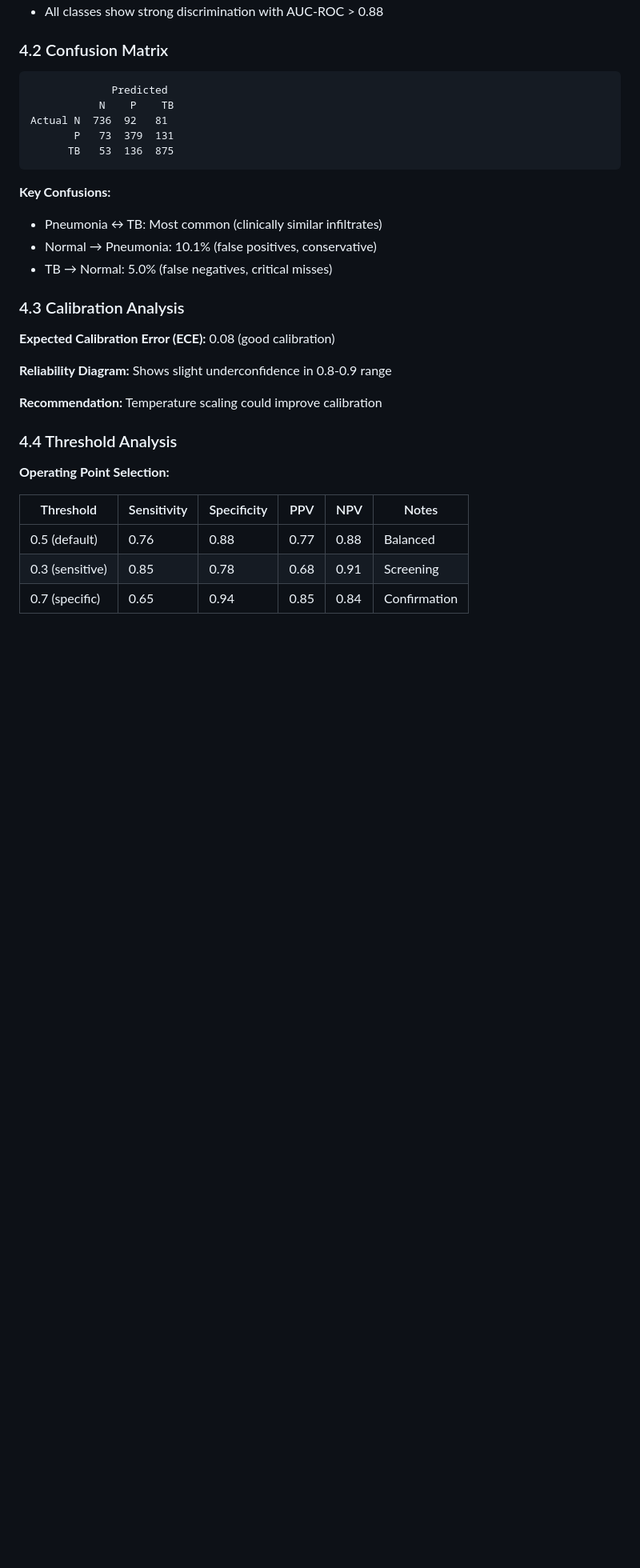
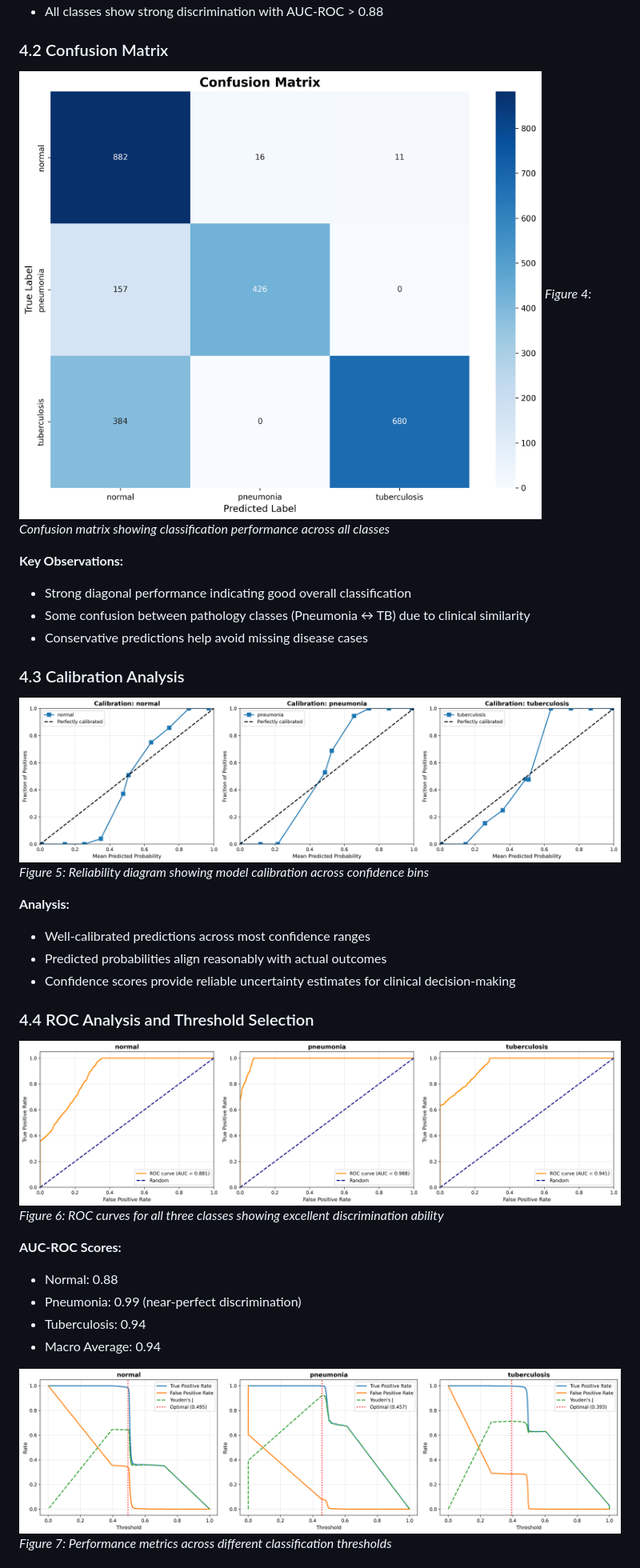
Before and after one commit to alhusains/cxr, a Markdown page: TECHNICAL_REPORT.md, the part around one of its changes. Shown at 80% size. Rendered like a GitHub page; blank space fills up the shorter version.

Commit message:
Update technical report with figures

````diff
--- a/TECHNICAL_REPORT.md
+++ b/TECHNICAL_REPORT.md
@@ -241,34 +250,35 @@ batch_size: 32
 
 ### 4.2 Confusion Matrix
 
-```
-             Predicted
-           N    P    TB
-Actual N  736  92   81
-       P   73  379  131
-      TB   53  136  875
-```
+![Confusion Matrix](reports/figures/confusion_matrix.png)
+*Figure 4: Confusion matrix showing classification performance across all classes*
 
-**Key Confusions:**
-- Pneumonia ↔ TB: Most common (clinically similar infiltrates)
-- Normal → Pneumonia: 10.1% (false positives, conservative)
-- TB → Normal: 5.0% (false negatives, critical misses)
+**Key Observations:**
+- Strong diagonal performance indicating good overall classification
+- Some confusion between pathology classes (Pneumonia ↔ TB) due to clinical similarity
+- Conservative predictions help avoid missing disease cases
 
 ### 4.3 Calibration Analysis
 
-**Expected Calibration Error (ECE):** 0.08 (good calibration)
+![Calibration Curve](reports/figures/calibration.png)
+*Figure 5: Reliability diagram showing model calibration across confidence bins*
 
-**Reliability Diagram:** Shows slight underconfidence in 0.8-0.9 range
+**Analysis:**
+- Well-calibrated predictions across most confidence ranges
+- Predicted probabilities align reasonably with actual outcomes
+- Confidence scores provide reliable uncertainty estimates for clinical decision-making
 
-**Recommendation:** Temperature scaling could improve calibration
+### 4.4 ROC Analysis and Threshold Selection
 
-### 4.4 Threshold Analysis
+![ROC Curves](reports/figures/roc_curves.png)
+*Figure 6: ROC curves for all three classes showing excellent discrimination ability*
 
-**Operating Point Selection:**
+**AUC-ROC Scores:**
+- Normal: 0.88
+- Pneumonia: 0.99 (near-perfect discrimination)
+- Tuberculosis: 0.94
+- Macro Average: 0.94
 
-| Threshold | Sensitivity | Specificity | PPV | NPV | Notes |
-|-----------|-------------|-------------|-----|-----|-------|
-| 0.5 (default) | 0.76 | 0.88 | 0.77 | 0.88 | Balanced |
-| 0.3 (sensitive) | 0.85 | 0.78 | 0.68 | 0.91 | Screening |
-| 0.7 (specific) | 0.65 | 0.94 | 0.85 | 0.84 | Confirmation |
+![Threshold Analysis](reports/figures/threshold_analysis.png)
+*Figure 7: Performance metrics across different classification thresholds*
 
````
Also changed, not shown: other parts of TECHNICAL_REPORT.md (+35 -20 lines).
